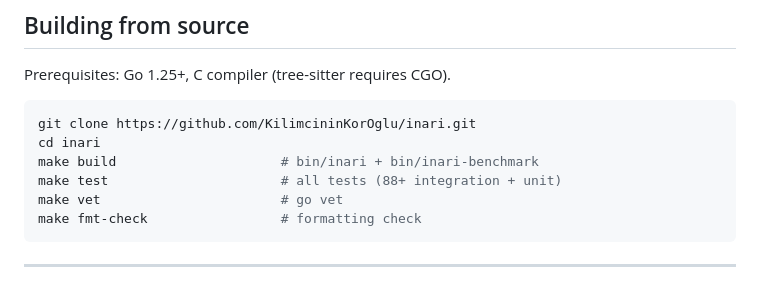
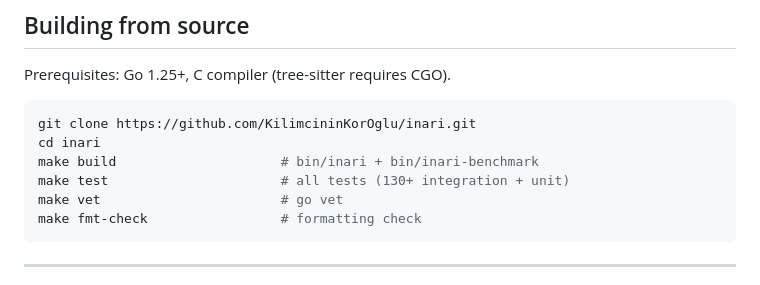
Before and after one commit to KilimcininKorOglu/inari, a Markdown page: README.md, the part around the change. GitHub-like rendering.

Commit message:
docs: update test count in README to reflect current state

````diff
--- a/README.md
+++ b/README.md
@@ -247,7 +247,7 @@ Prerequisites: Go 1.25+, C compiler (tree-sitter requires CGO).
 git clone https://github.com/KilimcininKorOglu/inari.git
 cd inari
 make build                     # bin/inari + bin/inari-benchmark
-make test                      # all tests (88+ integration + unit)
+make test                      # all tests (130+ integration + unit)
 make vet                       # go vet
 make fmt-check                 # formatting check
 ```
````
